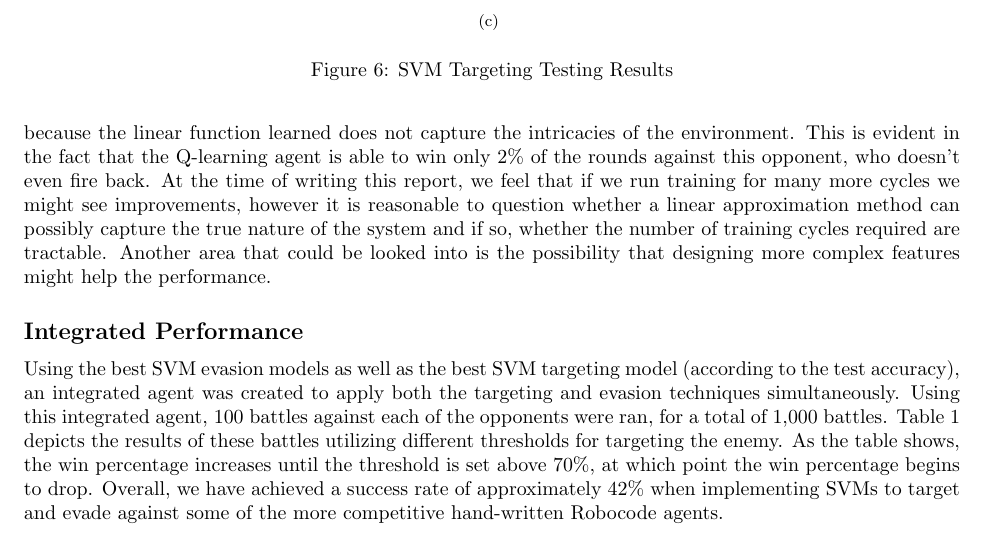
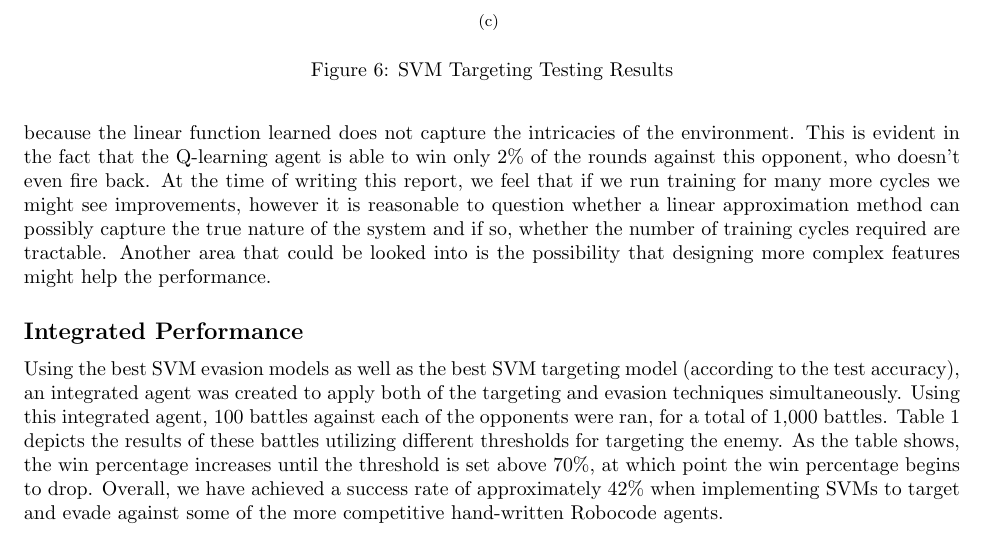
Before and after one commit to pdaquino/EECS545, a LaTeX paper (docs/final_report/545-Project_report.tex): part of page 8 of 10, cut so that both start at the same text. Compiled offline with pdfLaTeX.

Commit message:
small edits - Shiva

```diff
--- a/docs/final_report/545-Project_report.tex
+++ b/docs/final_report/545-Project_report.tex
@@ -276,7 +276,7 @@ We found that Q-learning responds best when we slowly increase the difficulty of
 We then tested our agent against this opponent. Our agent uses a greedy policy arbiter that fires at the angle with the highest $Q$ value. If that value is below a threshold, then the agent does not fire. Although the $Q$ value captures more than just the likelihood of hitting the opponent, we expected a high correlation between the $Q$ value and accuracy of the shot. However, as seen in Figure \ref{q_accu}, that is not the case. We believe this happens because the linear function learned does not capture the intricacies of the environment. This is evident in the fact that the Q-learning agent is able to win only 2\% of the rounds against this opponent, who doesn't even fire back. At the time of writing this report, we feel that if we run training for many more cycles we might see improvements, however it is reasonable to question whether a linear approximation method can possibly capture the true nature of the system and if so, whether the number of training cycles required are tractable. Another area that could be looked into is the possibility that designing more complex features might help the performance.
 
 \subsection*{Integrated Performance}
-Using the best SVM evasion models as well as the best SVM targeting model (according to the test accuracy), an integrated agent was created to apply both the targeting and evasion techniques simultaneously. Using this integrated agent, 100 battles against each of the opponents were ran, for a total of 1,000 battles. Table 1 depicts the results of these battles utilizing different thresholds for targeting the enemy. As the table shows, the win percentage increases until the threshold is set above 70\%, at which point the win percentage begins to drop. Overall, we have achieved a success rate of approximately 42\% when implementing SVMs to target and evade against some of the more competitive hand-written Robocode agents.
+Using the best SVM evasion models as well as the best SVM targeting model (according to the test accuracy), an integrated agent was created to apply both of the targeting and evasion techniques simultaneously. Using this integrated agent, 100 battles against each of the opponents were ran, for a total of 1,000 battles. Table 1 depicts the results of these battles utilizing different thresholds for targeting the enemy. As the table shows, the win percentage increases until the threshold is set above 70\%, at which point the win percentage begins to drop. Overall, we have achieved a success rate of approximately 42\% when implementing SVMs to target and evade against some of the more competitive hand-written Robocode agents.
 
 \begin{table}[h]
 \centering
```
